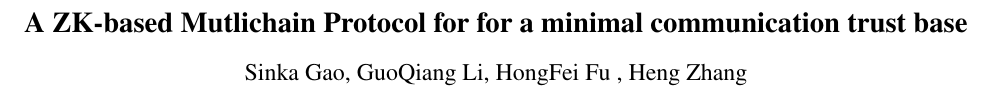
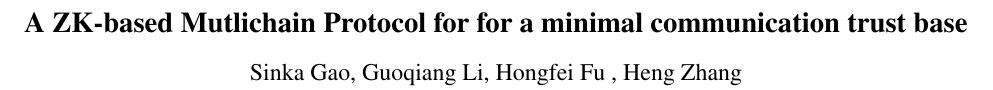
Before and after one commit to DelphinusLab/zkcross-solution-paper, a LaTeX document (zkcross/main.tex): part of page 1 of 13, cut so that both start at the same text. Compiled offline with pdfLaTeX.

Commit message:
fix author name

```diff
--- a/zkcross/main.tex
+++ b/zkcross/main.tex
@@ -21,7 +21,7 @@
 \begin{document}
 
 \title{A ZK-based Mutlichain Protocol for for a minimal communication trust base}
-\author{Sinka Gao, GuoQiang Li, HongFei Fu , Heng Zhang}
+\author{Sinka Gao, Guoqiang Li, Hongfei Fu , Heng Zhang}
 \newcommand{\dprotocol}{Delphinus Cross-Chain Aggregator }
 \date{}
 \maketitle
```
